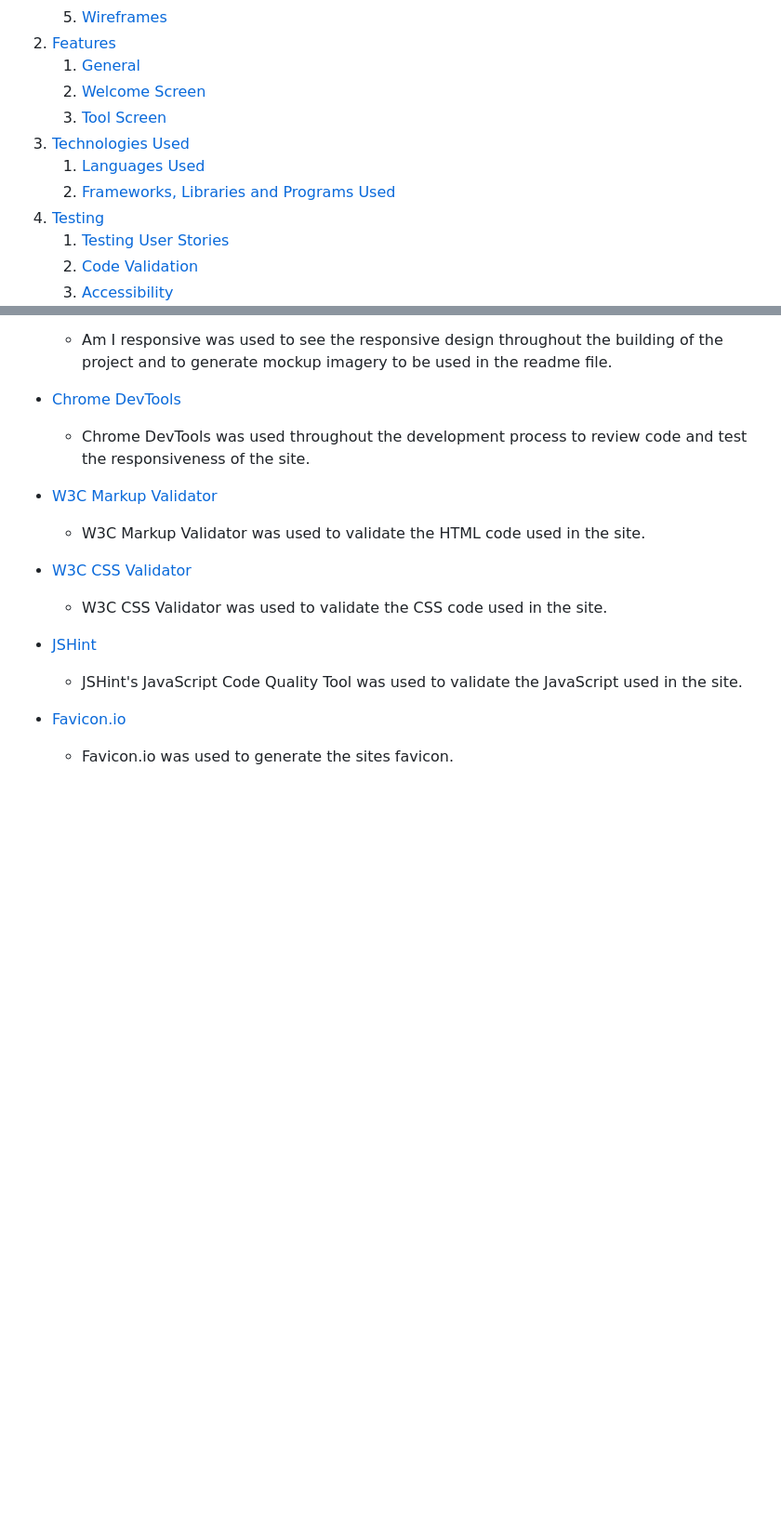
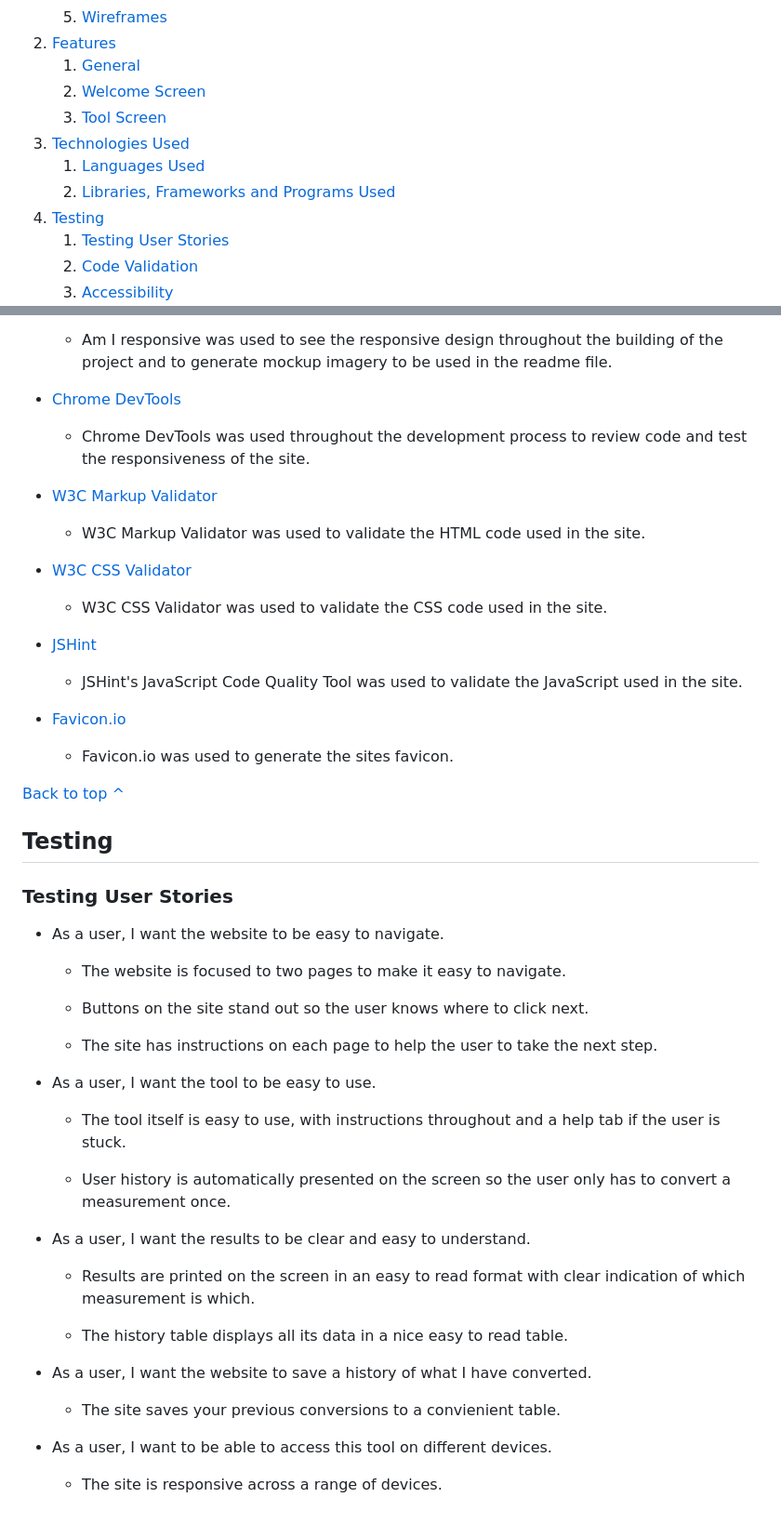
Before and after one commit to SnappyJumper/Measure-Up, a Markdown page: README.md, 2 parts joined by grey strips. Shown at 93% size. Rendered like a GitHub page; blank space fills up the shorter version.

Commit message:
started testing section in readme

```diff
--- a/README.md
+++ b/README.md
@@ -22,9 +22,9 @@ Visit the deployed site [here](https://snappyjumper.github.io/Measure-Up/).
     1. [General](#general)
     2. [Welcome Screen](#welcome-screen)
     3. [Tool Screen](#tool-screen)
-3. [Technologies Used]()
-    1. [Languages Used]()
-    2. [Frameworks, Libraries and Programs Used]()
+3. [Technologies Used](#technologies-used)
+    1. [Languages Used](#languages-used)
+    2. [Libraries, Frameworks and Programs Used](#libraries-frameworks-and-programs-used)
 4. [Testing]()
     1. [Testing User Stories]()
     2. [Code Validation]()
@@ -292,3 +292,37 @@ Tool Section (Accordion Tab Undeployed and Deployed)| ![Tool Section Wireframe D
 
 * [Favicon.io](https://favicon.io/)
     - Favicon.io was used to generate the sites favicon.
+
+[Back to top ^](#measure-up)
+
+## Testing
+
+### Testing User Stories
+
+* As a user, I want the website to be easy to navigate.
+
+    - The website is focused to two pages to make it easy to navigate.
+
+    - Buttons on the site stand out so the user knows where to click next.
+
+    - The site has instructions on each page to help the user to take the next step.
+
+* As a user, I want the tool to be easy to use.
+
+    - The tool itself is easy to use, with instructions throughout and a help tab if the user is stuck.
+
+    - User history is automatically presented on the screen so the user only has to convert a measurement once.
+
+* As a user, I want the results to be clear and easy to understand.
+
+    - Results are printed on the screen in an easy to read format with clear indication of which measurement is which.
+
+    - The history table displays all its data in a nice easy to read table.
+
+* As a user, I want the website to save a history of what I have converted.
+
+    - The site saves your previous conversions to a convienient table.
+
+* As a user, I want to be able to access this tool on different devices.
+
+    - The site is responsive across a range of devices.
```
Also changed, not shown: other parts of README.md (+1 -1 lines).
